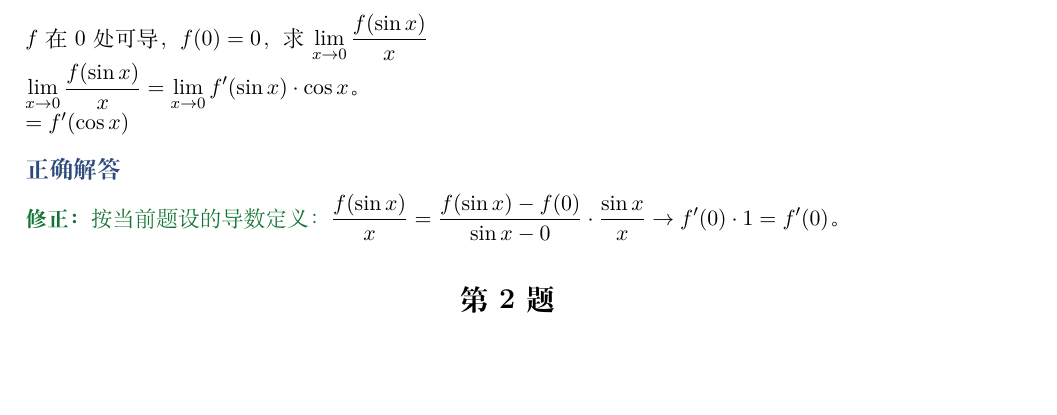
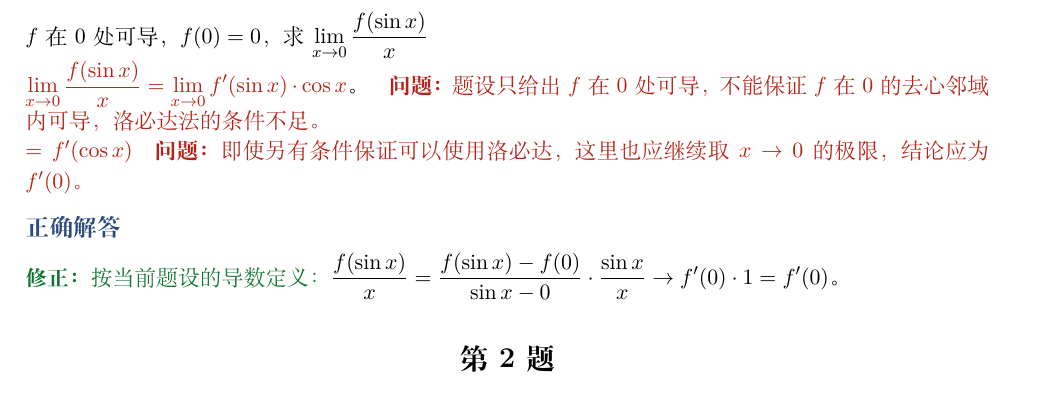
Before and after one commit to Evan-Joseph/math2-flashcards, a LaTeX document (04_学习记录/2026-08-22/基础30讲_高数第3讲_收尾检测_批阅.tex): part of page 1 of 2, cut so that both start at the same text, the shorter picture padded with empty space. The pictures show the PDF file 04_学习记录/2026-08-22/基础30讲_高数第3讲_收尾检测_批阅.pdf that the author committed with the source.

Commit message:
补充第三讲第一题得分性批注

```diff
--- a/04_学习记录/2026-08-22/基础30讲_高数第3讲_收尾检测_批阅.tex
+++ b/04_学习记录/2026-08-22/基础30讲_高数第3讲_收尾检测_批阅.tex
@@ -13,8 +13,8 @@
 \section*{第1题}\pt{原题}设函数 $f$ 在 $0$ 处可导，且 $f(0)=0$。求 $\displaystyle\lim_{x\to0}\frac{f(\sin x)}x$。
 \pt{我的解答}
 $f$在$0$处可导，$f(0)=0$，求$\displaystyle\lim_{x\to0}\frac{f(\sin x)}x$\\
-$\displaystyle\lim_{x\to0}\frac{f(\sin x)}x=\lim_{x\to0}f'(\sin x)\cdot\cos x$。\\
-$=f'(\cos x)$
+\textcolor{problemred}{$\displaystyle\lim_{x\to0}\frac{f(\sin x)}x=\lim_{x\to0}f'(\sin x)\cdot\cos x$}。\quad\problem{题设只给出 $f$ 在 $0$ 处可导，不能保证 $f$ 在 $0$ 的去心邻域内可导，洛必达法的条件不足。}\\
+\textcolor{problemred}{$=f'(\cos x)$}\quad\problem{即使另有条件保证可以使用洛必达，这里也应继续取 $x\to0$ 的极限，结论应为 $f'(0)$。}
 \pt{正确解答}
 \fix{按当前题设的导数定义：}$\displaystyle\frac{f(\sin x)}x=\frac{f(\sin x)-f(0)}{\sin x-0}\cdot\frac{\sin x}{x}\to f'(0)\cdot1=f'(0)$。
 
```
Also changed, not shown: 04_学习记录/2026-08-22/基础30讲_高数第3讲_收尾检测_批阅.pdf.
